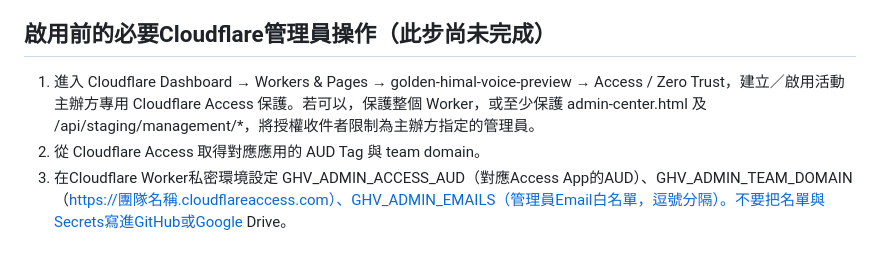
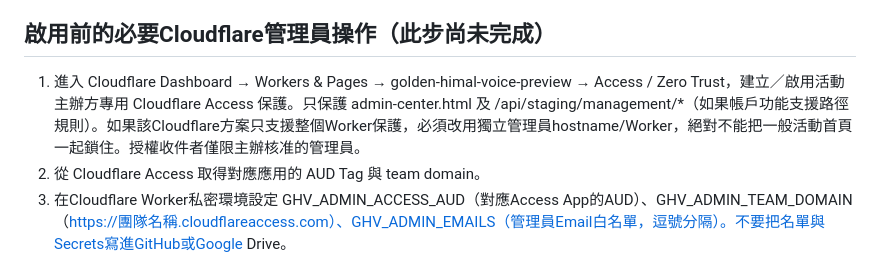
Before and after one commit to linhersing/golden-himal-events, a Markdown page: docs/MANAGEMENT-ACCESS-ACTIVATION-20261101.md, the part around the change. Drawn GitHub-style.

Commit message:
docs(admin): keep public event website accessible; protect only admin routes or dedicated management host

```diff
--- a/docs/MANAGEMENT-ACCESS-ACTIVATION-20261101.md
+++ b/docs/MANAGEMENT-ACCESS-ACTIVATION-20261101.md
@@ -11,7 +11,7 @@
 金流尚未正式接通：所有已付款狀態都僅代表模擬付款，真實實收筆數與金額為未知/null，不能說成真實交易。
 
 ## 啟用前的必要Cloudflare管理員操作（此步尚未完成）
-1. 進入 Cloudflare Dashboard → Workers & Pages → golden-himal-voice-preview → Access / Zero Trust，建立／啟用活動主辦方專用 Cloudflare Access 保護。若可以，保護整個 Worker，或至少保護 admin-center.html 及 /api/staging/management/*，將授權收件者限制為主辦方指定的管理員。
+1. 進入 Cloudflare Dashboard → Workers & Pages → golden-himal-voice-preview → Access / Zero Trust，建立／啟用活動主辦方專用 Cloudflare Access 保護。只保護 admin-center.html 及 /api/staging/management/*（如果帳戶功能支援路徑規則）。如果該Cloudflare方案只支援整個Worker保護，必須改用獨立管理員hostname/Worker，絕對不能把一般活動首頁一起鎖住。授權收件者僅限主辦核准的管理員。
 2. 從 Cloudflare Access 取得對應應用的 AUD Tag 與 team domain。
 3. 在Cloudflare Worker私密環境設定 GHV_ADMIN_ACCESS_AUD（對應Access App的AUD）、GHV_ADMIN_TEAM_DOMAIN（https://團隊名稱.cloudflareaccess.com）、GHV_ADMIN_EMAILS（管理員Email白名單，逗號分隔）。不要把名單與Secrets寫進GitHub或Google Drive。
 4. 確認 Cloudflare Access 管理員可成功登入、一般會員與評審不能取得Access身份；在上述前置條件完成並測試後，最後將 GHV_MANAGEMENT_ENABLED 設為 true。
```
